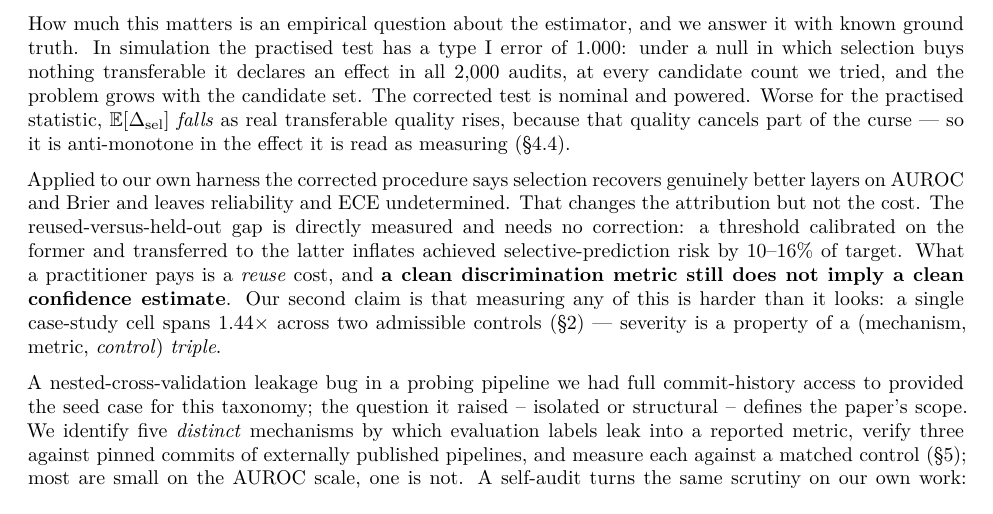
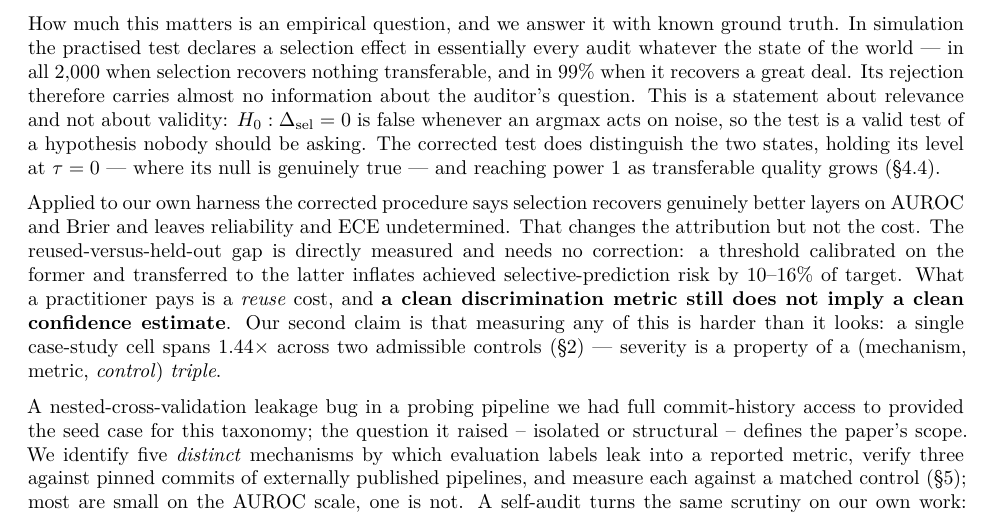
Before and after one commit to Lakshmi-Chakradhar-Vijayarao/selection-leakage-calibration-audit, a LaTeX paper (draft/tmlr_submission/main.tex): part of page 2 of 26, cut so that both start at the same text. Compiled offline with pdfLaTeX.

Commit message:
The introduction still carried both withdrawn claims; the check missed it
A line break hid it. 'type I\nerror of $1.000$' does not match a grep for
'type I error of $1', so the phrase survived in the introduction through two
rounds of supposedly fixing it, alongside the anti-monotonicity claim that was
withdrawn in section 4 but left asserted in section 1.

Both are gone. 105's guard is now whitespace-insensitive and also fails on the
anti-monotonicity phrasing, so neither can return through a reflow.

```diff
--- a/draft/tmlr_submission/main.tex
+++ b/draft/tmlr_submission/main.tex
@@ -79,16 +79,17 @@ is $\Delta_{\text{sel}}-A=-B$, and the corrected test is a one-sample test of
 $B$, whose null value is genuinely zero. No permutation, no conditioning
 event, no added assumption.
 
-How much this matters is an empirical question about the estimator, and we
-answer it with known ground truth. In simulation the practised test has a type
-I error of $1.000$: under a null in which selection buys nothing transferable
-it declares an effect in all $2{,}000$ audits, at every candidate count we
-tried, and the problem grows with the candidate set. The corrected test is
-nominal and powered. Worse for the practised statistic,
-$\mathbb{E}[\Delta_{\text{sel}}]$ \emph{falls} as real transferable quality
-rises, because that quality cancels part of the curse --- so it is
-anti-monotone in the effect it is read as measuring
-(\S\ref{sec:sizepower}).
+How much this matters is an empirical question, and we answer it with known
+ground truth. In simulation the practised test declares a selection effect in
+essentially every audit whatever the state of the world --- in all $2{,}000$
+when selection recovers nothing transferable, and in $99\%$ when it recovers
+a great deal. Its rejection therefore carries almost no information about the
+auditor's question. This is a statement about relevance and not about
+validity: $H_0:\Delta_{\text{sel}}=0$ is false whenever an argmax acts on
+noise, so the test is a valid test of a hypothesis nobody should be asking.
+The corrected test does distinguish the two states, holding its level at
+$\tau=0$ --- where its null is genuinely true --- and reaching power $1$ as
+transferable quality grows (\S\ref{sec:sizepower}).
 
 Applied to our own harness the corrected procedure says selection recovers
 genuinely better layers on AUROC and Brier and leaves reliability and ECE
```
Also changed, not shown: draft/tmlr_submission/main.pdf, 1 other file.
